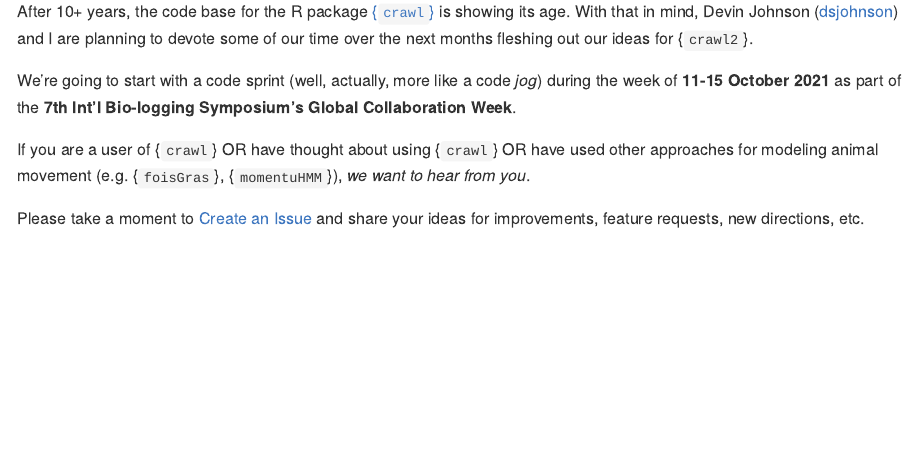
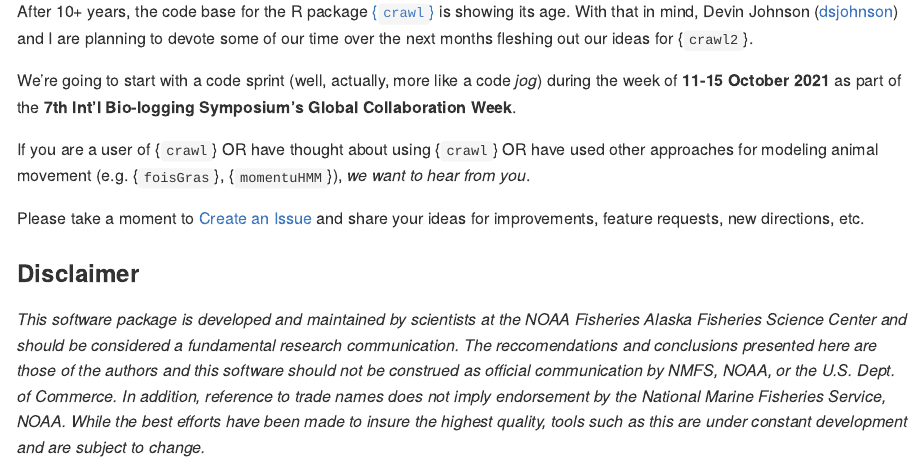
Before and after one commit to jmlondon/crawl2, an R Markdown document (README.Rmd): the page in a window 1100 px wide, from 110 px down. The pictures show the output file README.md that the author committed with the source, drawn offline in the style of GitHub.

Commit message:
testing a push

```diff
--- a/README.Rmd
+++ b/README.Rmd
@@ -34,3 +34,6 @@
 
 Please take a moment to [Create an Issue](https://github.com/jmlondon/crawl2/issues)
 and share your ideas for improvements, feature requests, new directions, etc.
+
+### Disclaimer
+*This software package is developed and maintained by scientists at the NOAA Fisheries Alaska Fisheries Science Center and should be considered a fundamental research communication. The reccomendations and conclusions presented here are those of the authors and this software should not be construed as official communication by NMFS, NOAA, or the U.S. Dept. of Commerce. In addition, reference to trade names does not imply endorsement by the National Marine Fisheries Service, NOAA. While the best efforts have been made to insure the highest quality, tools such as this are under constant development and are subject to change.*
```
Also changed, not shown: README.md.
